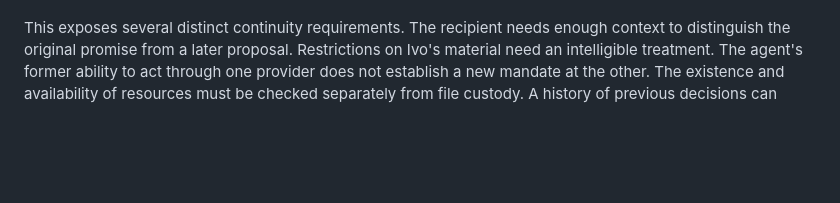
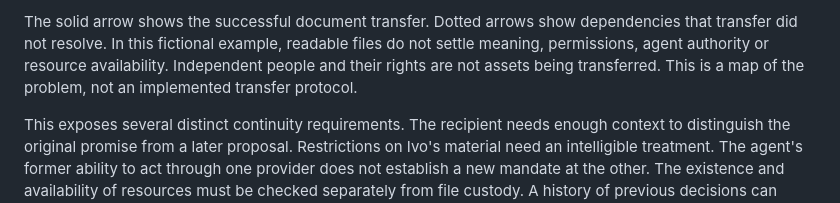
Before and after one commit to andydrewie/make-death-an-option, a Markdown page: CONTINUITY-NETWORKS.md, the part around one of its changes. Drawn GitHub-style; blank space fills up the shorter version.

```diff
--- a/CONTINUITY-NETWORKS.md
+++ b/CONTINUITY-NETWORKS.md
@@ -40,3 +71,5 @@ The bytes moved. The usable undertaking moved only partly.
+The solid arrow shows the successful document transfer. Dotted arrows show dependencies that transfer did not resolve. In this fictional example, readable files do not settle meaning, permissions, agent authority or resource availability. Independent people and their rights are not assets being transferred. This is a map of the problem, not an implemented transfer protocol.
+
 This exposes several distinct continuity requirements. The recipient needs enough context to distinguish the original promise from a later proposal. Restrictions on Ivo's material need an intelligible treatment. The agent's former ability to act through one provider does not establish a new mandate at the other. The existence and availability of resources must be checked separately from file custody. A history of previous decisions can support interpretation without automatically granting the replacement provider authority to settle disputes.
 
 A credible transfer would therefore need to demonstrate what became usable, what remains unavailable, which authorities require renewal, and who bears responsibility for unresolved dependencies. These are questions for service design and evaluation. They are not a claim that a universal transfer format or reliable exit mechanism has already been built.
```
Also changed, not shown: other parts of CONTINUITY-NETWORKS.md (+31 -0 lines), CASES.md (+34 -0 lines), CONTINUITY-BANK.md (+15 -0 lines).
